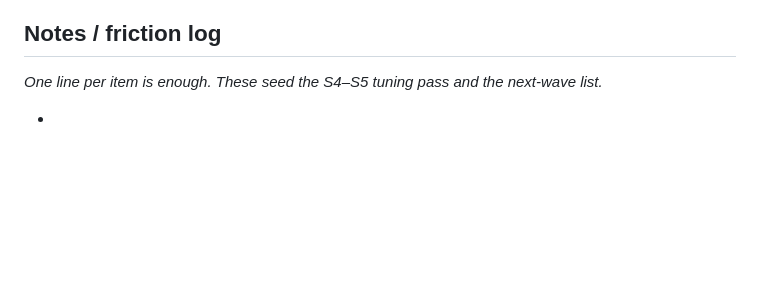
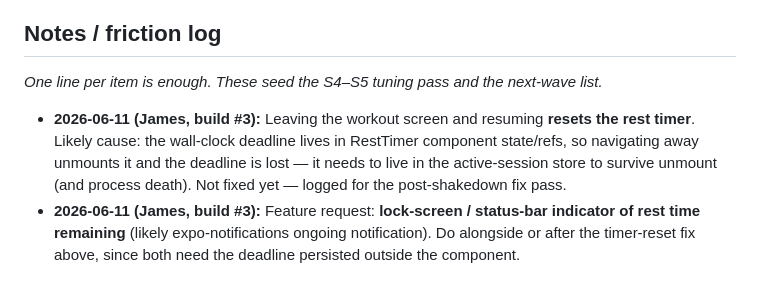
Before and after one commit to Hefjam/Kettlecal, a Markdown page: docs/shakedown-checklist.md, the part around the change. Drawn GitHub-style; blank space fills up the shorter version.

Commit message:
docs(shakedown): log field findings — rest timer resets on screen leave; lock-screen timer indicator request
Co-Authored-By: Claude Fable 5 <noreply@anthropic.com>

```diff
--- a/docs/shakedown-checklist.md
+++ b/docs/shakedown-checklist.md
@@ -64,4 +64,5 @@ _Scripted checklist from the wave plan (S3). Run on the sideloaded EAS preview A
 
 _One line per item is enough. These seed the S4–S5 tuning pass and the next-wave list._
 
--
+- **2026-06-11 (James, build #3):** Leaving the workout screen and resuming **resets the rest timer**. Likely cause: the wall-clock deadline lives in RestTimer component state/refs, so navigating away unmounts it and the deadline is lost — it needs to live in the active-session store to survive unmount (and process death). Not fixed yet — logged for the post-shakedown fix pass.
+- **2026-06-11 (James, build #3):** Feature request: **lock-screen / status-bar indicator of rest time remaining** (likely expo-notifications ongoing notification). Do alongside or after the timer-reset fix above, since both need the deadline persisted outside the component.
```
